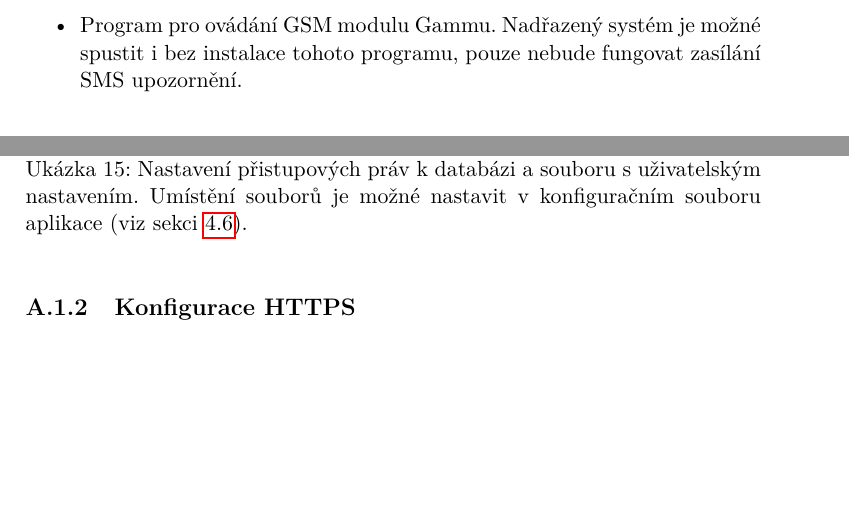
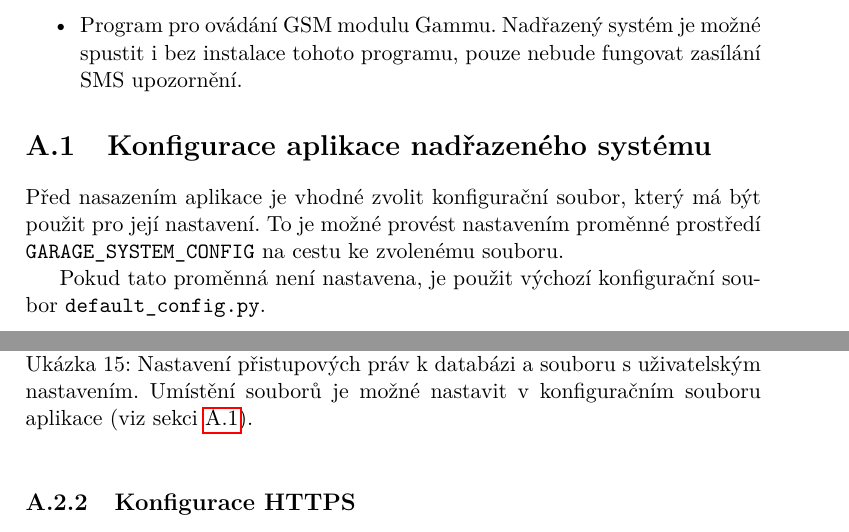
Before and after one commit to ggljzr/mi-dip, a LaTeX thesis (DP_Cervenka_Ondrej_2018.tex, which reads chapters/nasazeni.tex): two parts of pages 81 and 83 of 93, joined at a grey line, cut so that both start at the same text, the shorter picture padded with empty space. Compiled offline with pdfLaTeX.

Commit message:
flask app config section in deployment (only mentioning how to set config)

```diff
--- a/chapters/nasazeni.tex
+++ b/chapters/nasazeni.tex
@@ -24,6 +24,13 @@ K~instalaci a spuštění aplikace je zapotřebí tento software:
     \item Program pro ovádání GSM modulu Gammu. Nadřazený systém je možné spustit i bez instalace tohoto programu, pouze nebude fungovat zasílání SMS upozornění.
 \end{itemize}
 
+\section{Konfigurace aplikace nadřazeného systému}
+\label{sec:dp_appconfig}
+
+Před nasazením aplikace je vhodné zvolit konfigurační soubor, který má být použit pro její nastavení. To je možné provést nastavením proměnné prostředí \texttt{GARAGE\_SYSTEM\_CONFIG} na cestu ke zvolenému souboru.
+
+Pokud tato proměnná není nastavena, je použit výchozí konfigurační soubor \texttt{default\_config.py}.
+
 \newpage
 
 \section{Konfigurace Apache2}
@@ -46,7 +53,7 @@ Aplikace nadřazeného systému potřebuje měnit obsah databáze a souboru s~u
 Apache2 spouští aplikace jako uživatel \texttt{www-data}, přístup k~souborům lze povolit způsobem popsaným v~ukázce \ref{lst:wwwdata}.
 
 \begin{listing}[htbp]
-\caption{\label{lst:wwwdata} Nastavení přistupových práv k~databázi a souboru s~uživatelským nastavením. Umístění souborů je možné nastavit v~konfiguračním souboru aplikace (viz sekci \ref{sec:im_config}).}
+\caption{\label{lst:wwwdata} Nastavení přistupových práv k~databázi a souboru s~uživatelským nastavením. Umístění souborů je možné nastavit v~konfiguračním souboru aplikace (viz sekci \ref{sec:dp_appconfig}).}
 \inputminted[bgcolor=codebg]{bash}{source-samples/wwwdata.sh}
 \end{listing}
 
```
Also changed, not shown: DP_Cervenka_Ondrej_2018.pdf.
